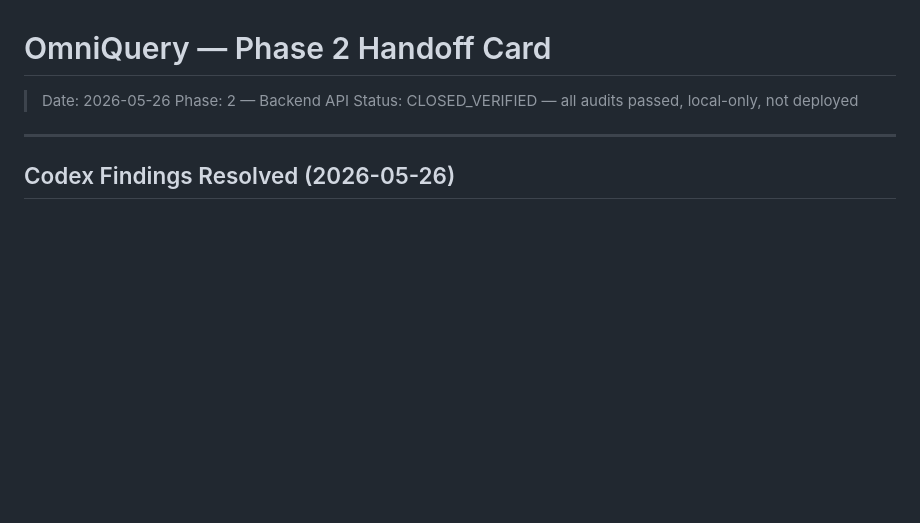
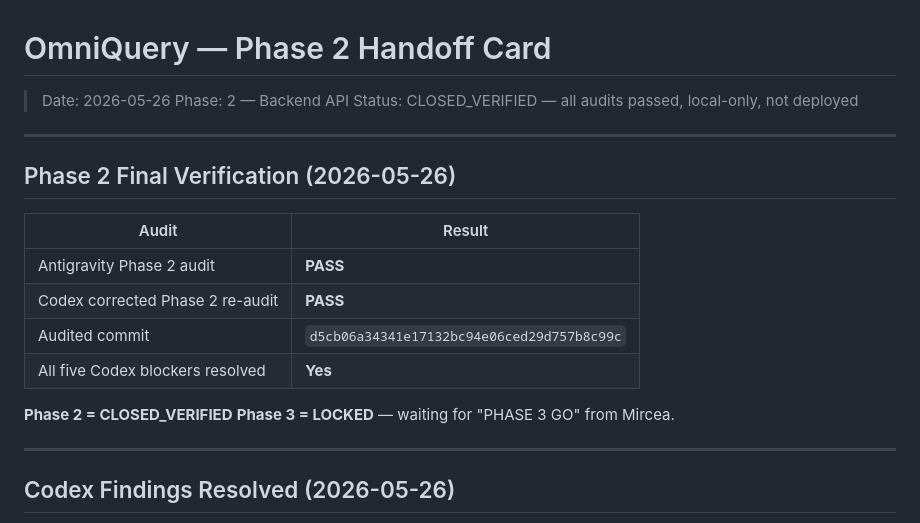
Before and after one commit to MyEduGit/mircea-constellation, a Markdown page: omniquery/docs/HANDOFF_PHASE_2.md, the part around the change. Drawn GitHub-style; blank space fills up the shorter version.

Commit message:
wip: auto-save before tool use [2026-05-26T03:27:16Z]

```diff
--- a/omniquery/docs/HANDOFF_PHASE_2.md
+++ b/omniquery/docs/HANDOFF_PHASE_2.md
@@ -3,6 +3,20 @@
 > Date: 2026-05-26
 > Phase: 2 — Backend API
 > Status: CLOSED_VERIFIED — all audits passed, local-only, not deployed
+
+---
+
+## Phase 2 Final Verification (2026-05-26)
+
+| Audit | Result |
+|-------|--------|
+| Antigravity Phase 2 audit | **PASS** |
+| Codex corrected Phase 2 re-audit | **PASS** |
+| Audited commit | `d5cb06a34341e17132bc94e06ced29d757b8c99c` |
+| All five Codex blockers resolved | **Yes** |
+
+**Phase 2 = CLOSED_VERIFIED**
+**Phase 3 = LOCKED** — waiting for "PHASE 3 GO" from Mircea.
 
 ---
 
```
